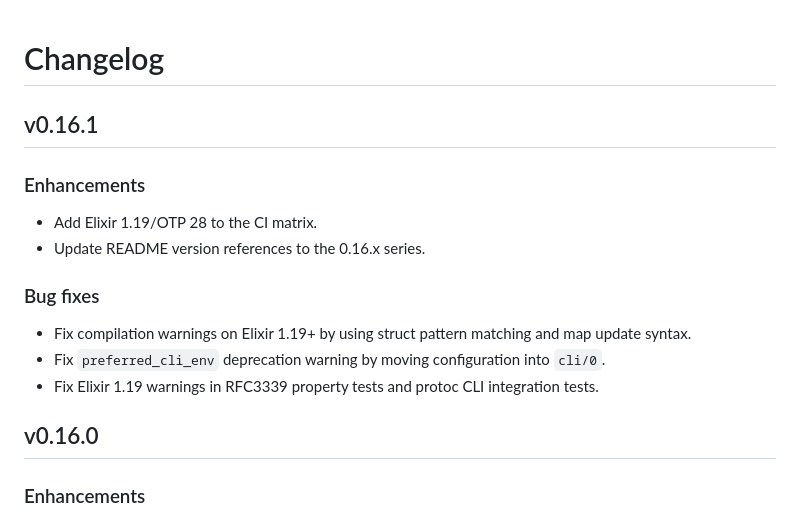
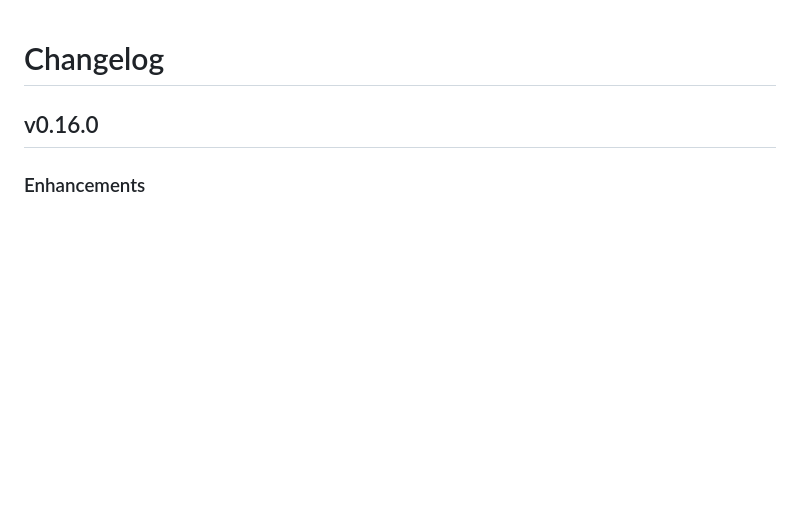
Before and after one commit to elixir-protobuf/protobuf, a Markdown page: CHANGELOG.md, the part around the change. Rendered like a GitHub page; blank space fills up the shorter version.

```diff
--- a/CHANGELOG.md
+++ b/CHANGELOG.md
@@ -1,17 +1,4 @@
 # Changelog
-
-## v0.16.1
-
-### Enhancements
-
-  * Add Elixir 1.19/OTP 28 to the CI matrix.
-  * Update README version references to the 0.16.x series.
-
-### Bug fixes
-
-  * Fix compilation warnings on Elixir 1.19+ by using struct pattern matching and map update syntax.
-  * Fix `preferred_cli_env` deprecation warning by moving configuration into `cli/0`.
-  * Fix Elixir 1.19 warnings in RFC3339 property tests and protoc CLI integration tests.
 
 ## v0.16.0
 
```
Also changed, not shown: README.md (+2 -2 lines).
